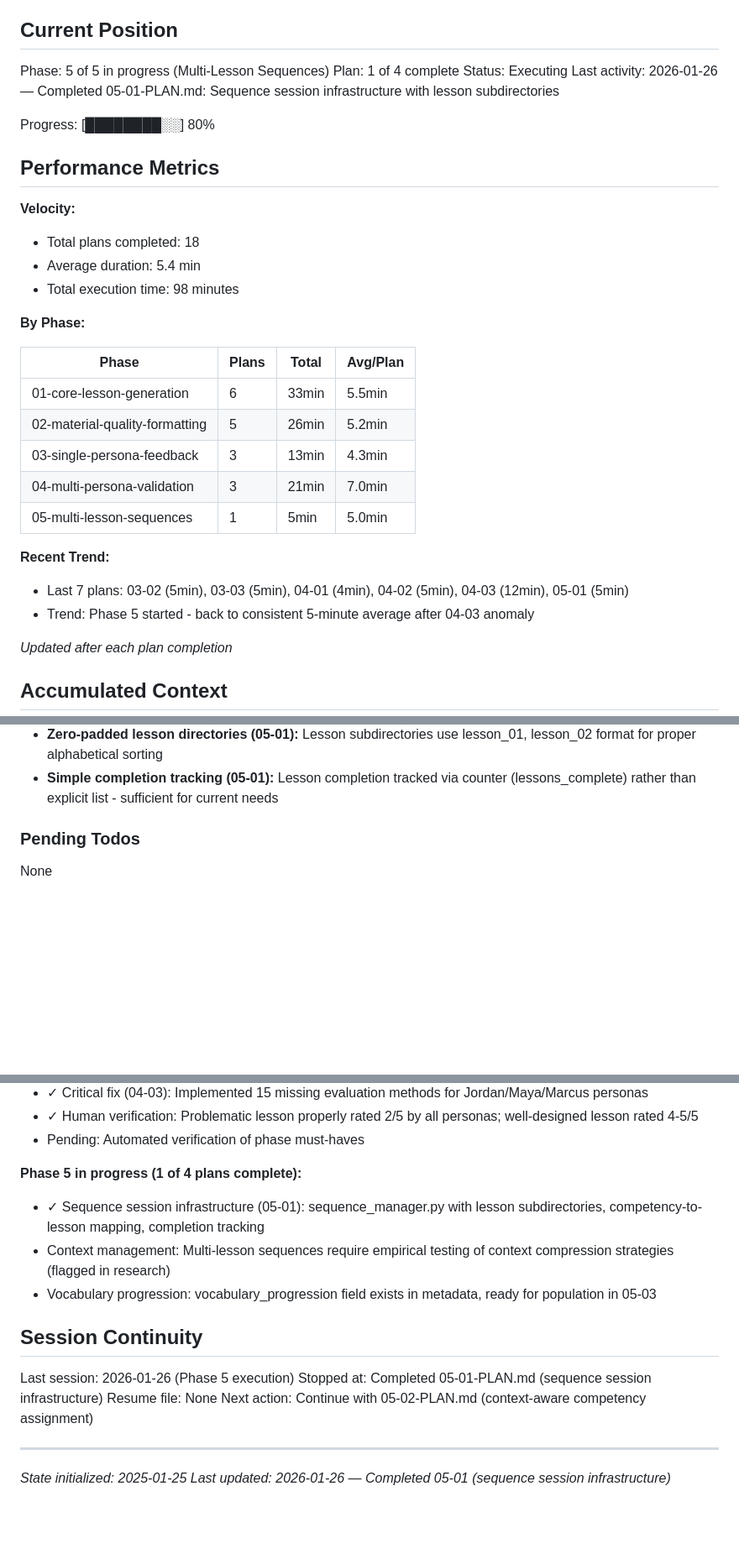
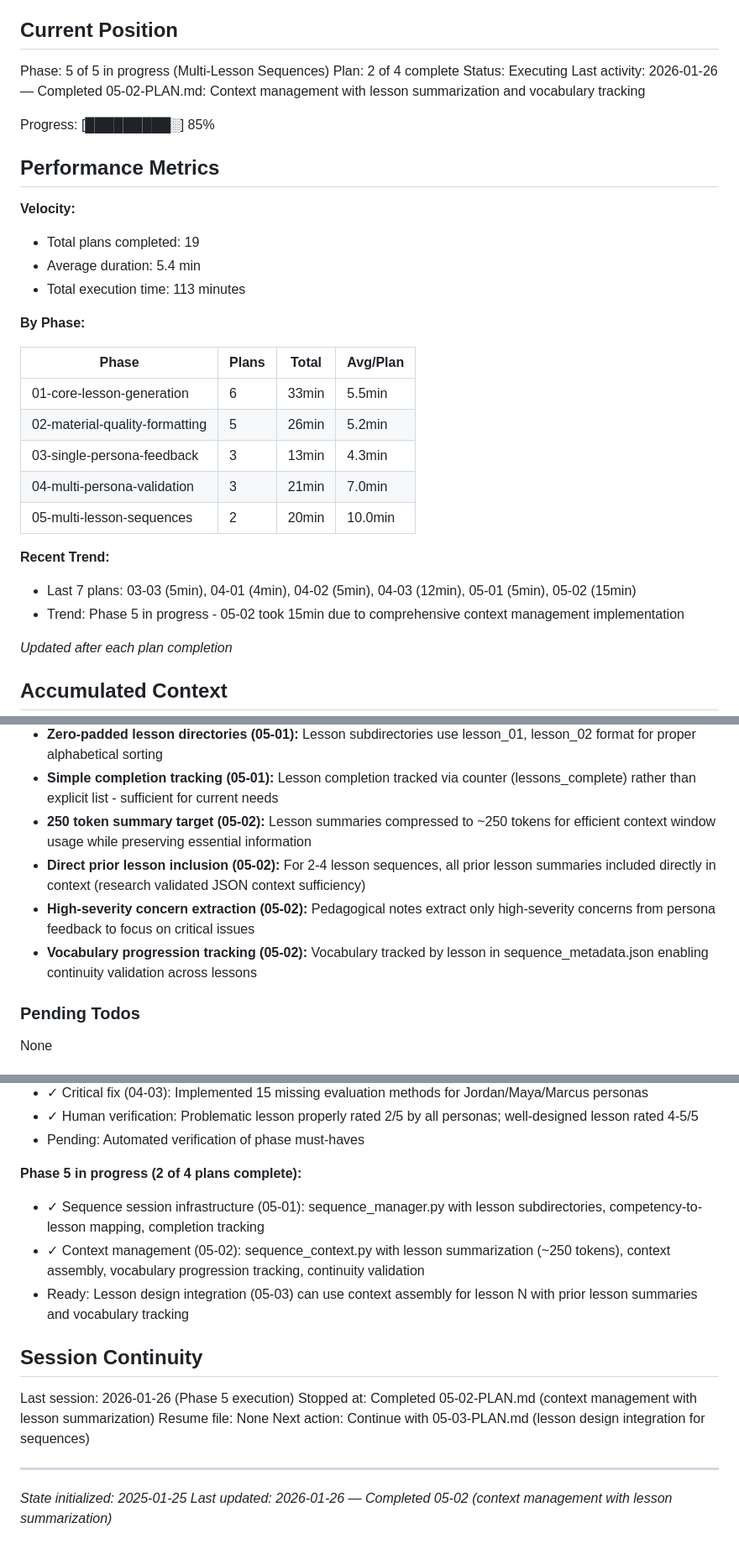
Before and after one commit to dinoah1981/lesson-designer, a Markdown page: .planning/STATE.md, 3 parts joined by grey strips. Shown at 84% size. Rendered like a GitHub page; blank space fills up the shorter version.

Commit message:
docs(05-02): complete context management plan
Tasks completed: 2/2
- Lesson summarization with ~250 token compression
- Context assembly for lesson N with prior lessons
- Vocabulary progression tracking
- Vocabulary continuity validation

SUMMARY: .planning/phases/05-multi-lesson-sequences/05-02-SUMMARY.md

```diff
--- a/.planning/STATE.md
+++ b/.planning/STATE.md
@@ -11,18 +11,18 @@ See: .planning/PROJECT.md (updated 2025-01-25)
 ## Current Position
 
 Phase: 5 of 5 in progress (Multi-Lesson Sequences)
-Plan: 1 of 4 complete
+Plan: 2 of 4 complete
 Status: Executing
-Last activity: 2026-01-26 — Completed 05-01-PLAN.md: Sequence session infrastructure with lesson subdirectories
+Last activity: 2026-01-26 — Completed 05-02-PLAN.md: Context management with lesson summarization and vocabulary tracking
 
-Progress: [████████░░] 80%
+Progress: [█████████░] 85%
 
 ## Performance Metrics
 
 **Velocity:**
-- Total plans completed: 18
+- Total plans completed: 19
 - Average duration: 5.4 min
-- Total execution time: 98 minutes
+- Total execution time: 113 minutes
 
 **By Phase:**
 
@@ -32,11 +32,11 @@ Progress: [████████░░] 80%
 | 02-material-quality-formatting | 5 | 26min | 5.2min |
 | 03-single-persona-feedback | 3 | 13min | 4.3min |
 | 04-multi-persona-validation | 3 | 21min | 7.0min |
-| 05-multi-lesson-sequences | 1 | 5min | 5.0min |
+| 05-multi-lesson-sequences | 2 | 20min | 10.0min |
 
 **Recent Trend:**
-- Last 7 plans: 03-02 (5min), 03-03 (5min), 04-01 (4min), 04-02 (5min), 04-03 (12min), 05-01 (5min)
-- Trend: Phase 5 started - back to consistent 5-minute average after 04-03 anomaly
+- Last 7 plans: 03-03 (5min), 04-01 (4min), 04-02 (5min), 04-03 (12min), 05-01 (5min), 05-02 (15min)
+- Trend: Phase 5 in progress - 05-02 took 15min due to comprehensive context management implementation
 
 *Updated after each plan completion*
 
@@ -92,6 +92,10 @@ Recent decisions affecting current work:
 - **Sequence session IDs (05-01):** Sequences use same UUID-based session IDs as single lessons for consistency in session management
 - **Zero-padded lesson directories (05-01):** Lesson subdirectories use lesson_01, lesson_02 format for proper alphabetical sorting
 - **Simple completion tracking (05-01):** Lesson completion tracked via counter (lessons_complete) rather than explicit list - sufficient for current needs
+- **250 token summary target (05-02):** Lesson summaries compressed to ~250 tokens for efficient context window usage while preserving essential information
+- **Direct prior lesson inclusion (05-02):** For 2-4 lesson sequences, all prior lesson summaries included directly in context (research validated JSON context sufficiency)
+- **High-severity concern extraction (05-02):** Pedagogical notes extract only high-severity concerns from persona feedback to focus on critical issues
+- **Vocabulary progression tracking (05-02):** Vocabulary tracked by lesson in sequence_metadata.json enabling continuity validation across lessons
 
 ### Pending Todos
 
@@ -137,18 +141,18 @@ None
 - ✓ Human verification: Problematic lesson properly rated 2/5 by all personas; well-designed lesson rated 4-5/5
 - Pending: Automated verification of phase must-haves
 
-**Phase 5 in progress (1 of 4 plans complete):**
+**Phase 5 in progress (2 of 4 plans complete):**
 - ✓ Sequence session infrastructure (05-01): sequence_manager.py with lesson subdirectories, competency-to-lesson mapping, completion tracking
-- Context management: Multi-lesson sequences require empirical testing of context compression strategies (flagged in research)
-- Vocabulary progression: vocabulary_progression field exists in metadata, ready for population in 05-03
+- ✓ Context management (05-02): sequence_context.py with lesson summarization (~250 tokens), context assembly, vocabulary progression tracking, continuity validation
+- Ready: Lesson design integration (05-03) can use context assembly for lesson N with prior lesson summaries and vocabulary tracking
 
 ## Session Continuity
 
 Last session: 2026-01-26 (Phase 5 execution)
-Stopped at: Completed 05-01-PLAN.md (sequence session infrastructure)
+Stopped at: Completed 05-02-PLAN.md (context management with lesson summarization)
 Resume file: None
-Next action: Continue with 05-02-PLAN.md (context-aware competency assignment)
+Next action: Continue with 05-03-PLAN.md (lesson design integration for sequences)
 
 ---
 *State initialized: 2025-01-25*
-*Last updated: 2026-01-26 — Completed 05-01 (sequence session infrastructure)*
+*Last updated: 2026-01-26 — Completed 05-02 (context management with lesson summarization)*
```
Also changed, not shown: 1 other file.
